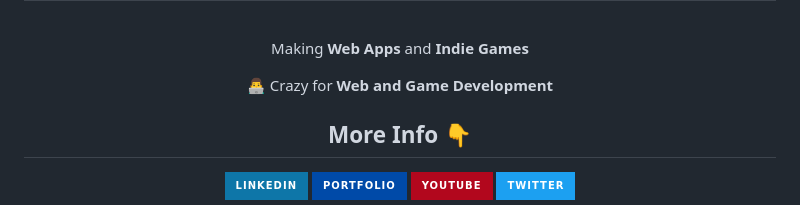
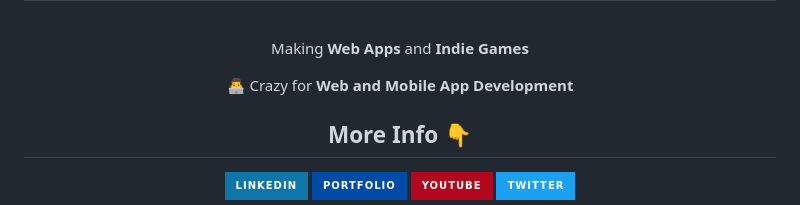
Before and after one commit to alejosilvalau/alejosilvalau, a Markdown page: README.md, the part around the change. Drawn GitHub-style; badges without logos.

```diff
--- a/README.md
+++ b/README.md
@@ -1,7 +1,7 @@
 <div align="center">
   <h1 align="center"><strong>Hello World, I'm Alejo!</strong></h1><br>
   <p align="center">Making <b>Web Apps</b> and <b>Indie Games</b></p>
-  <p align="center">👨‍💻 Crazy for <b>Web and Game Development</b></p>
+  <p align="center">👨‍💻 Crazy for <b>Web and Mobile App Development</b></p>
 
 
 </div>
```
